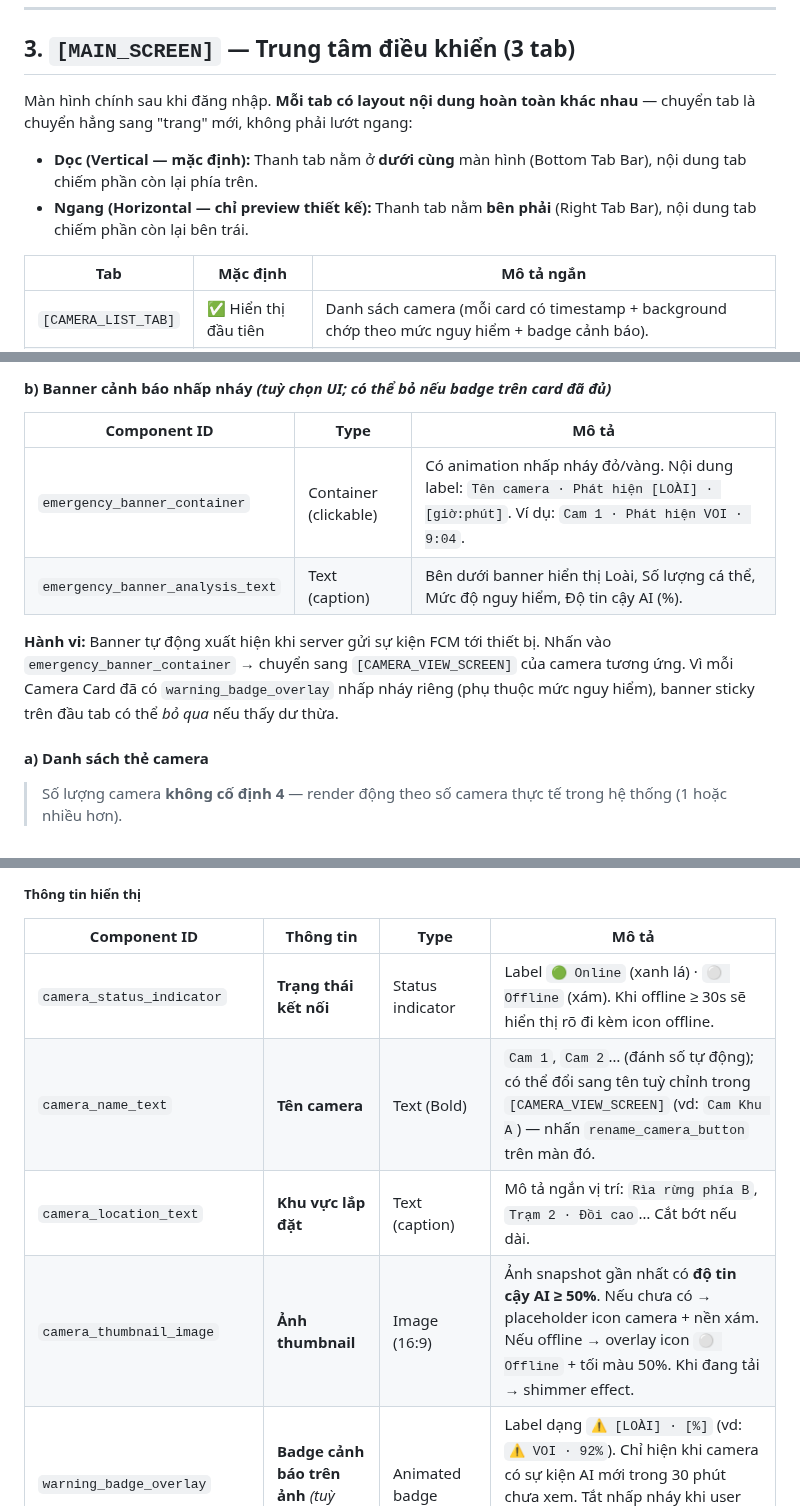
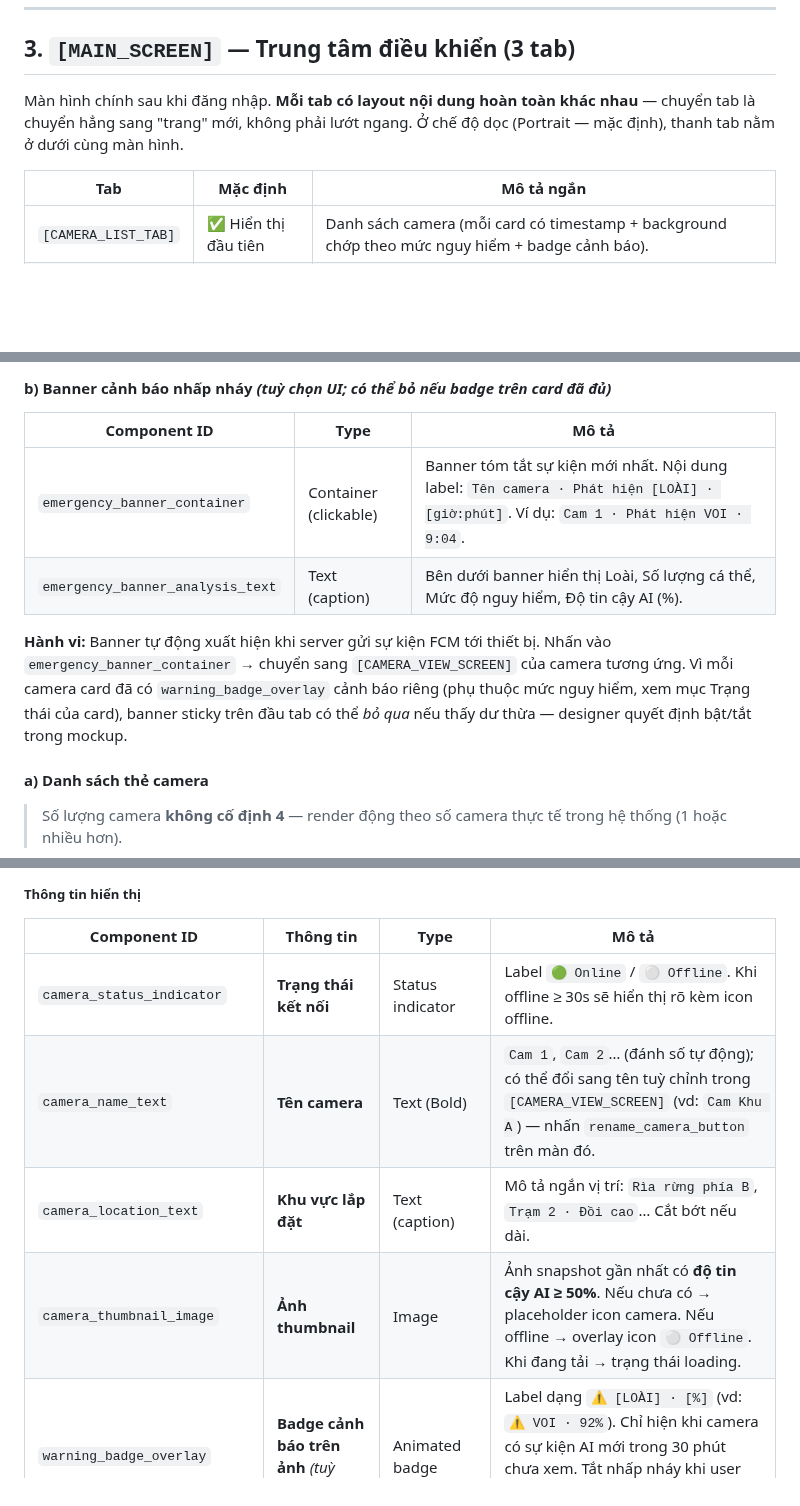
Before and after one commit to trungnguyenthien/Wildlife-Warning-and-Deterrence-System, a Markdown page: outputs/dac-ta-man-hinh-android-app.md, 3 parts joined by grey strips. Drawn GitHub-style; blank space fills up the shorter version.

```diff
--- a/outputs/dac-ta-man-hinh-android-app.md
+++ b/outputs/dac-ta-man-hinh-android-app.md
@@ -141,10 +141,7 @@ Màn hình khởi đầu khi người dùng mở ứng dụng lần đầu (chư
 
 ## 3. `[MAIN_SCREEN]` — Trung tâm điều khiển (3 tab)
 
-Màn hình chính sau khi đăng nhập. **Mỗi tab có layout nội dung hoàn toàn khác nhau** — chuyển tab là chuyển hẳng sang "trang" mới, không phải lướt ngang:
-
-- **Dọc (Vertical — mặc định):** Thanh tab nằm ở **dưới cùng** màn hình (Bottom Tab Bar), nội dung tab chiếm phần còn lại phía trên.
-- **Ngang (Horizontal — chỉ preview thiết kế):** Thanh tab nằm **bên phải** (Right Tab Bar), nội dung tab chiếm phần còn lại bên trái.
+Màn hình chính sau khi đăng nhập. **Mỗi tab có layout nội dung hoàn toàn khác nhau** — chuyển tab là chuyển hẳng sang "trang" mới, không phải lướt ngang. Ở chế độ dọc (Portrait — mặc định), thanh tab nằm ở dưới cùng màn hình.
 
 | Tab | Mặc định | Mô tả ngắn |
 |---|---|---|
@@ -172,10 +169,10 @@ Tab này vừa quản lý camera, vừa hiển thị cảnh báo khẩn cấp.
 
 | Component ID | Type | Mô tả |
 |---|---|---|
-| `emergency_banner_container` | Container (clickable) | Có animation nhấp nháy đỏ/vàng. Nội dung label: `Tên camera · Phát hiện [LOÀI] · [giờ:phút]`. Ví dụ: `Cam 1 · Phát hiện VOI · 9:04`. |
+| `emergency_banner_container` | Container (clickable) | Banner tóm tắt sự kiện mới nhất. Nội dung label: `Tên camera · Phát hiện [LOÀI] · [giờ:phút]`. Ví dụ: `Cam 1 · Phát hiện VOI · 9:04`. |
 | `emergency_banner_analysis_text` | Text (caption) | Bên dưới banner hiển thị Loài, Số lượng cá thể, Mức độ nguy hiểm, Độ tin cậy AI (%). |
 
-**Hành vi:** Banner tự động xuất hiện khi server gửi sự kiện FCM tới thiết bị. Nhấn vào `emergency_banner_container` → chuyển sang `[CAMERA_VIEW_SCREEN]` của camera tương ứng. Vì mỗi Camera Card đã có `warning_badge_overlay` nhấp nháy riêng (phụ thuộc mức nguy hiểm), banner sticky trên đầu tab có thể *bỏ qua* nếu thấy dư thừa.
+**Hành vi:** Banner tự động xuất hiện khi server gửi sự kiện FCM tới thiết bị. Nhấn vào `emergency_banner_container` → chuyển sang `[CAMERA_VIEW_SCREEN]` của camera tương ứng. Vì mỗi camera card đã có `warning_badge_overlay` cảnh báo riêng (phụ thuộc mức nguy hiểm, xem mục Trạng thái của card), banner sticky trên đầu tab có thể *bỏ qua* nếu thấy dư thừa — designer quyết định bật/tắt trong mockup.
 
 #### a) Danh sách thẻ camera
 
@@ -191,10 +188,10 @@ Mỗi card là **đơn vị nhỏ nhất** của danh sách, đại diện cho 1
 
 | Component ID | Thông tin | Type | Mô tả |
 |---|---|---|---|
-| `camera_status_indicator` | **Trạng thái kết nối** | Status indicator | Label `🟢 Online` (xanh lá) · `⚪ Offline` (xám). Khi offline ≥ 30s sẽ hiển thị rõ đi kèm icon offline. |
+| `camera_status_indicator` | **Trạng thái kết nối** | Status indicator | Label `🟢 Online` / `⚪ Offline`. Khi offline ≥ 30s sẽ hiển thị rõ kèm icon offline. |
 | `camera_name_text` | **Tên camera** | Text (Bold) | `Cam 1`, `Cam 2`… (đánh số tự động); có thể đổi sang tên tuỳ chỉnh trong `[CAMERA_VIEW_SCREEN]` (vd: `Cam Khu A`) — nhấn `rename_camera_button` trên màn đó. |
 | `camera_location_text` | **Khu vực lắp đặt** | Text (caption) | Mô tả ngắn vị trí: `Rìa rừng phía B`, `Trạm 2 · Đồi cao`… Cắt bớt nếu dài. |
-| `camera_thumbnail_image` | **Ảnh thumbnail** | Image (16:9) | Ảnh snapshot gần nhất có **độ tin cậy AI ≥ 50%**. Nếu chưa có → placeholder icon camera + nền xám. Nếu offline → overlay icon `⚪ Offline` + tối màu 50%. Khi đang tải → shimmer effect. |
+| `camera_thumbnail_image` | **Ảnh thumbnail** | Image | Ảnh snapshot gần nhất có **độ tin cậy AI ≥ 50%**. Nếu chưa có → placeholder icon camera. Nếu offline → overlay icon `⚪ Offline`. Khi đang tải → trạng thái loading. |
 | `warning_badge_overlay` | **Badge cảnh báo trên ảnh** *(tuỳ trạng thái)* | Animated badge | Label dạng `⚠️ [LOÀI] · [%]` (vd: `⚠️ VOI · 92%`). Chỉ hiện khi camera có sự kiện AI mới trong 30 phút chưa xem. Tắt nhấp nháy khi user đã mở `[CAMERA_VIEW_SCREEN]` của camera đó. |
 | `snapshot_timestamp_overlay` | **Thời gian ghi nhận hình ảnh** | TextOverlay | Mốc thời gian server **chụp ảnh snapshot**, không phải live. Định dạng `HH:mm · dd/MM` (vd: `9:04 · 16/07`); tooltip dài hơn `HH:mm:ss · dd/MM/yyyy`. Nếu ảnh > 1 giờ: thêm nhãn `cũ` hoặc icon `⏰` (vd: `9:04 · 16/07 · ⏰ cũ`); > 24 giờ: hiển thị cả ngày `16/07` rõ. Nếu chưa có ảnh → text `—`. |
 
```
Also changed, not shown: other parts of outputs/dac-ta-man-hinh-android-app.md (+31 -34 lines).
